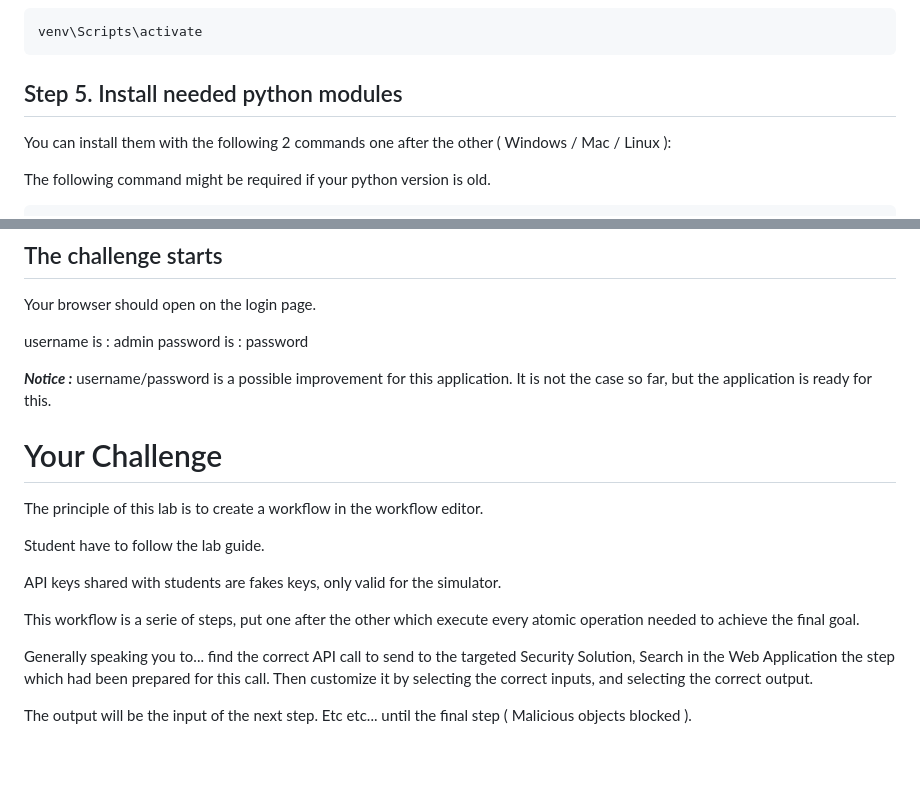
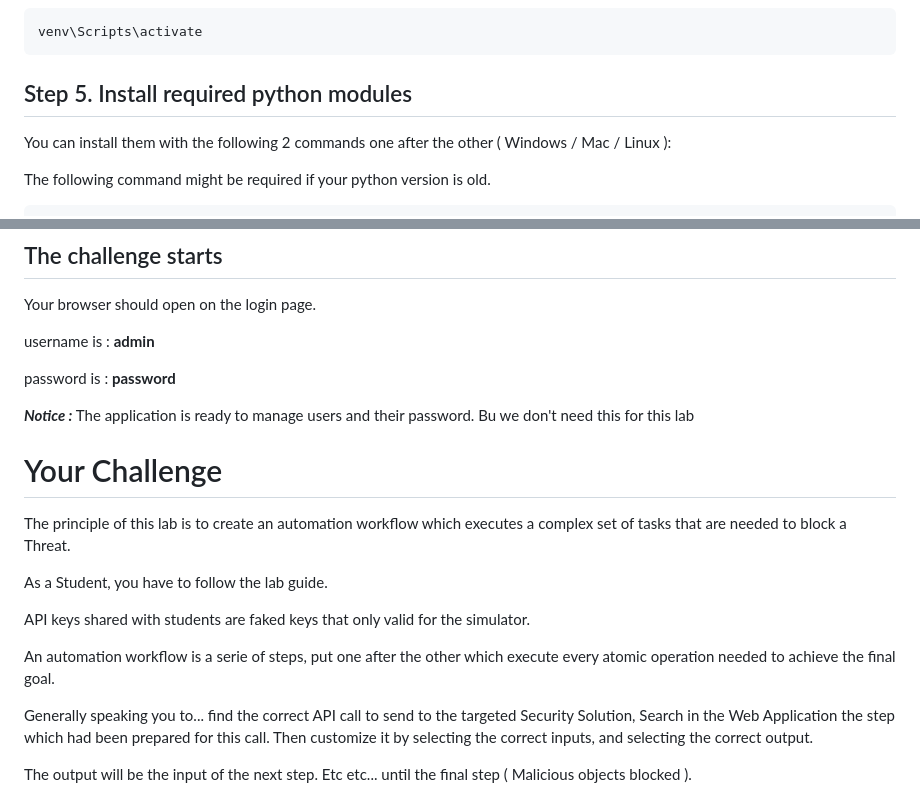
Before and after one commit to pcardotatgit/automation_lab_web_app_LIGHT, a Markdown page: README.md, 2 parts joined by grey strips. GitHub-like rendering; blank space fills up the shorter version.

```diff
--- a/README.md
+++ b/README.md
@@ -117,7 +117,7 @@ And then move to the next step : Activate the virtual environment.
 
     venv\Scripts\activate
 
-## Step 5. Install needed python modules
+## Step 5. Install required python modules
 
 You can install them with the following 2 commands one after the other ( Windows / Mac / Linux ):
 
@@ -170,20 +170,21 @@ Authorize this
 
 Your browser should open on the login page.
 
-username is : admin
-password is : password
+username is : **admin**
 
-***Notice :*** username/password is a possible improvement for this application. It is not the case so far, but the application is ready for this.
+password is : **password**
+
+***Notice :*** The application is ready to manage users and their password.  Bu we don't need this for this lab
 
 # Your Challenge
 
-The principle of this lab is to create a workflow in the workflow editor.
+The principle of this lab is to create an automation workflow which executes a complex set of tasks that are needed to block a Threat.
 
-Student have to follow the lab guide.
+As a Student, you have to follow the lab guide.
 
-API keys shared with students are fakes keys, only valid for the simulator.
+API keys shared with students are faked keys that only valid for the simulator.
 
-This workflow is a serie of steps, put one after the other which execute every atomic operation needed to achieve the final goal.
+An automation workflow is a serie of steps, put one after the other which execute every atomic operation needed to achieve the final goal.
 
 Generally speaking you to... find the correct API call to send to the targeted Security Solution, Search in the Web Application the step which had been prepared for this call. Then customize it by selecting the correct inputs, and selecting the correct output.
 
```
